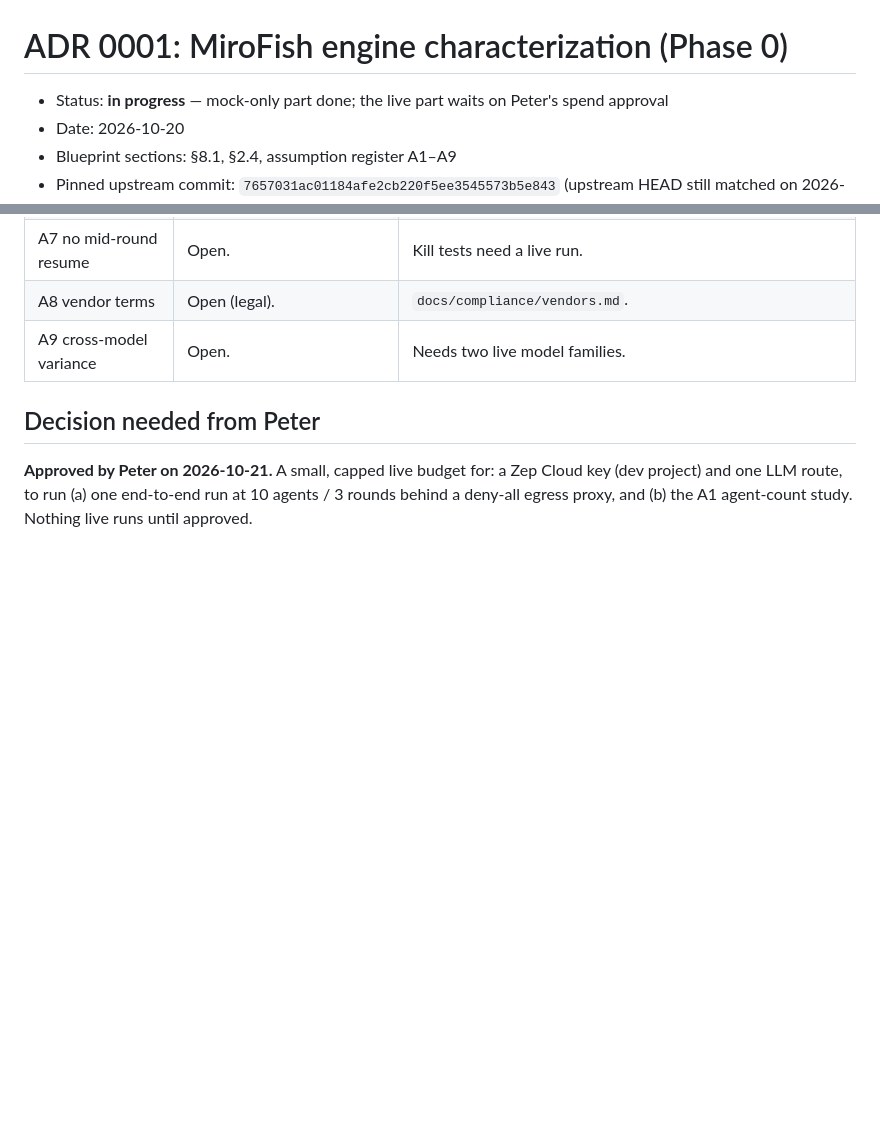
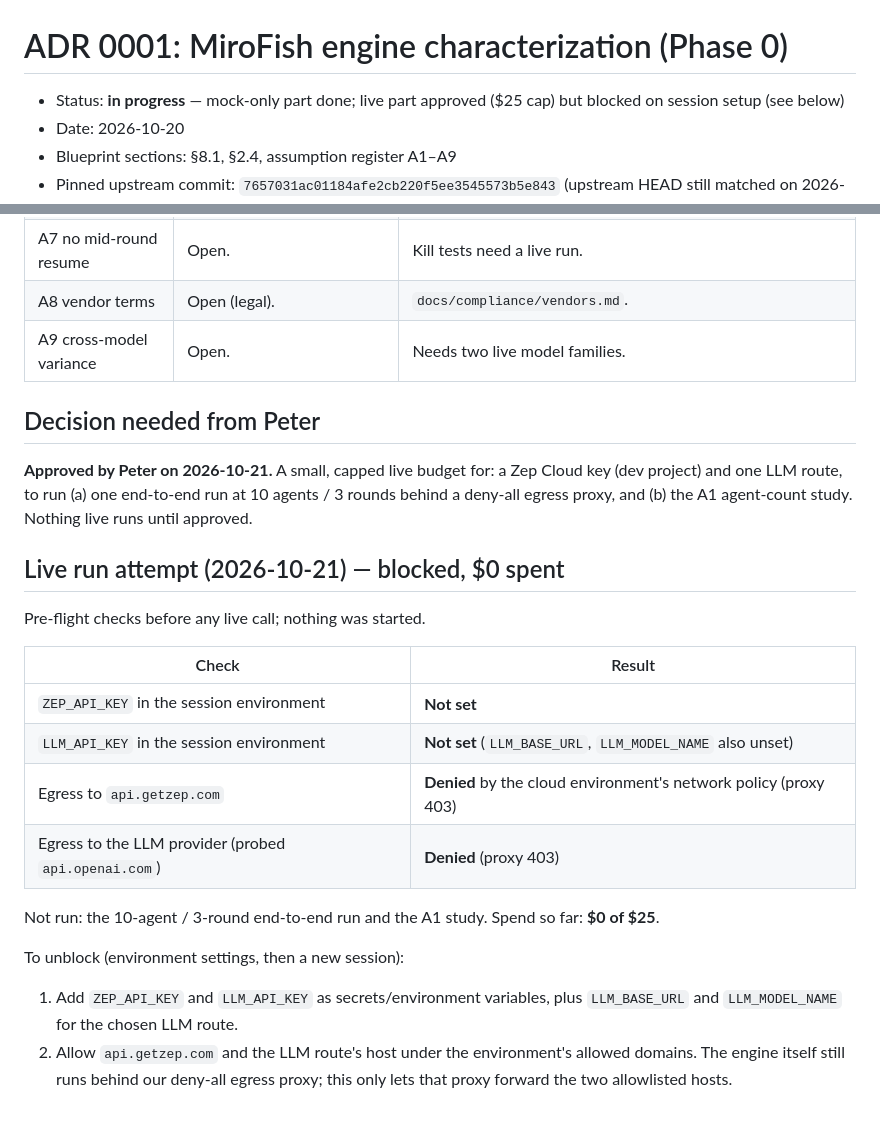
Before and after one commit to solomonsol99-glitch/Claude_code_APEX, a Markdown page: docs/adr/0001-engine-characterization.md, 2 parts joined by grey strips. GitHub-like rendering; blank space fills up the shorter version.

Commit message:
docs(adr): record blocked Phase 0 live run (keys and egress missing, $0 spent)
Co-Authored-By: Claude Opus 5.5 <noreply@anthropic.com>
Claude-Session: https://claude.ai/code/session_01QiMfMsww9xSku6o2Mvnx3b

```diff
--- a/docs/adr/0001-engine-characterization.md
+++ b/docs/adr/0001-engine-characterization.md
@@ -1,6 +1,6 @@
 # ADR 0001: MiroFish engine characterization (Phase 0)
 
-- Status: **in progress** — mock-only part done; the live part waits on Peter's spend approval
+- Status: **in progress** — mock-only part done; live part approved ($25 cap) but blocked on session setup (see below)
 - Date: 2026-10-20
 - Blueprint sections: §8.1, §2.4, assumption register A1–A9
 - Pinned upstream commit: `7657031ac01184afe2cb220f5ee3545573b5e843` (upstream HEAD still matched on 2026-10-20)
@@ -52,3 +52,22 @@
 **Approved by Peter on 2026-10-21.** A small, capped live budget for: a Zep Cloud key (dev project) and one LLM route,
 to run (a) one end-to-end run at 10 agents / 3 rounds behind a deny-all egress proxy, and
 (b) the A1 agent-count study. Nothing live runs until approved.
+
+## Live run attempt (2026-10-21) — blocked, $0 spent
+Pre-flight checks before any live call; nothing was started.
+
+| Check | Result |
+|---|---|
+| `ZEP_API_KEY` in the session environment | **Not set** |
+| `LLM_API_KEY` in the session environment | **Not set** (`LLM_BASE_URL`, `LLM_MODEL_NAME` also unset) |
+| Egress to `api.getzep.com` | **Denied** by the cloud environment's network policy (proxy 403) |
+| Egress to the LLM provider (probed `api.openai.com`) | **Denied** (proxy 403) |
+
+Not run: the 10-agent / 3-round end-to-end run and the A1 study. Spend so far: **$0 of $25**.
+
+To unblock (environment settings, then a new session):
+1. Add `ZEP_API_KEY` and `LLM_API_KEY` as secrets/environment variables, plus `LLM_BASE_URL`
+   and `LLM_MODEL_NAME` for the chosen LLM route.
+2. Allow `api.getzep.com` and the LLM route's host under the environment's allowed domains.
+   The engine itself still runs behind our deny-all egress proxy; this only lets that proxy
+   forward the two allowlisted hosts.
```
